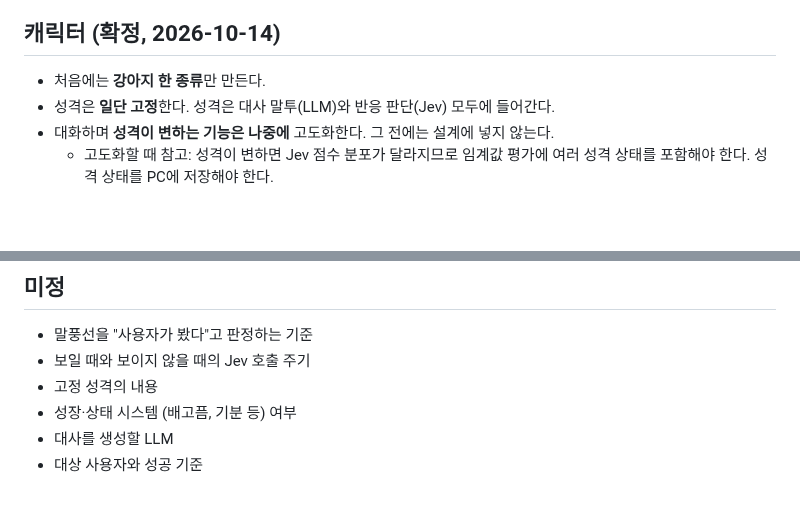
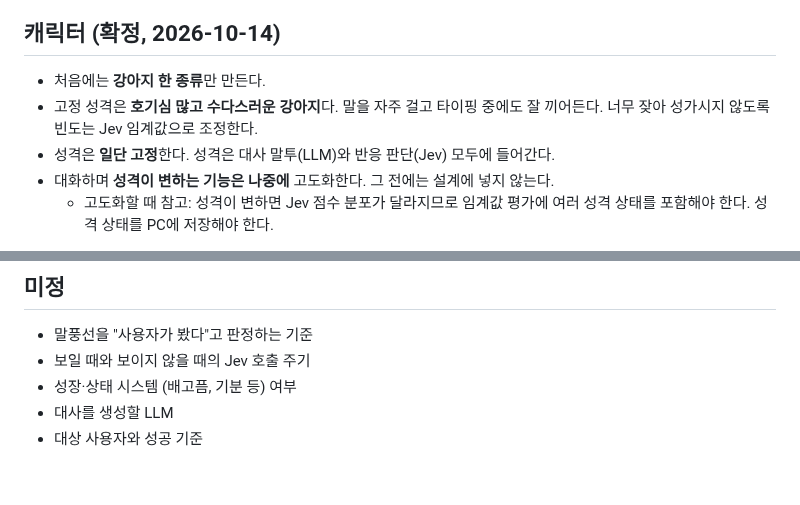
Before and after one commit to HEOSEONGILml/AssistantChatBot, a Markdown page: docs/vision.md, 2 parts joined by grey strips. Rendered like a GitHub page; blank space fills up the shorter version.

Commit message:
docs: 고정 성격은 호기심 많고 수다스러운 강아지
Co-Authored-By: Claude Opus 5.5 <noreply@anthropic.com>

```diff
--- a/docs/vision.md
+++ b/docs/vision.md
@@ -55,6 +55,7 @@
 ## 캐릭터 (확정, 2026-10-14)
 
 - 처음에는 **강아지 한 종류**만 만든다.
+- 고정 성격은 **호기심 많고 수다스러운 강아지**다. 말을 자주 걸고 타이핑 중에도 잘 끼어든다. 너무 잦아 성가시지 않도록 빈도는 Jev 임계값으로 조정한다.
 - 성격은 **일단 고정**한다. 성격은 대사 말투(LLM)와 반응 판단(Jev) 모두에 들어간다.
 - 대화하며 **성격이 변하는 기능은 나중에** 고도화한다. 그 전에는 설계에 넣지 않는다.
   - 고도화할 때 참고: 성격이 변하면 Jev 점수 분포가 달라지므로 임계값 평가에 여러 성격 상태를 포함해야 한다. 성격 상태를 PC에 저장해야 한다.
@@ -69,7 +70,6 @@
 
 - 말풍선을 "사용자가 봤다"고 판정하는 기준
 - 보일 때와 보이지 않을 때의 Jev 호출 주기
-- 고정 성격의 내용
 - 성장·상태 시스템 (배고픔, 기분 등) 여부
 - 대사를 생성할 LLM
 - 대상 사용자와 성공 기준
```
